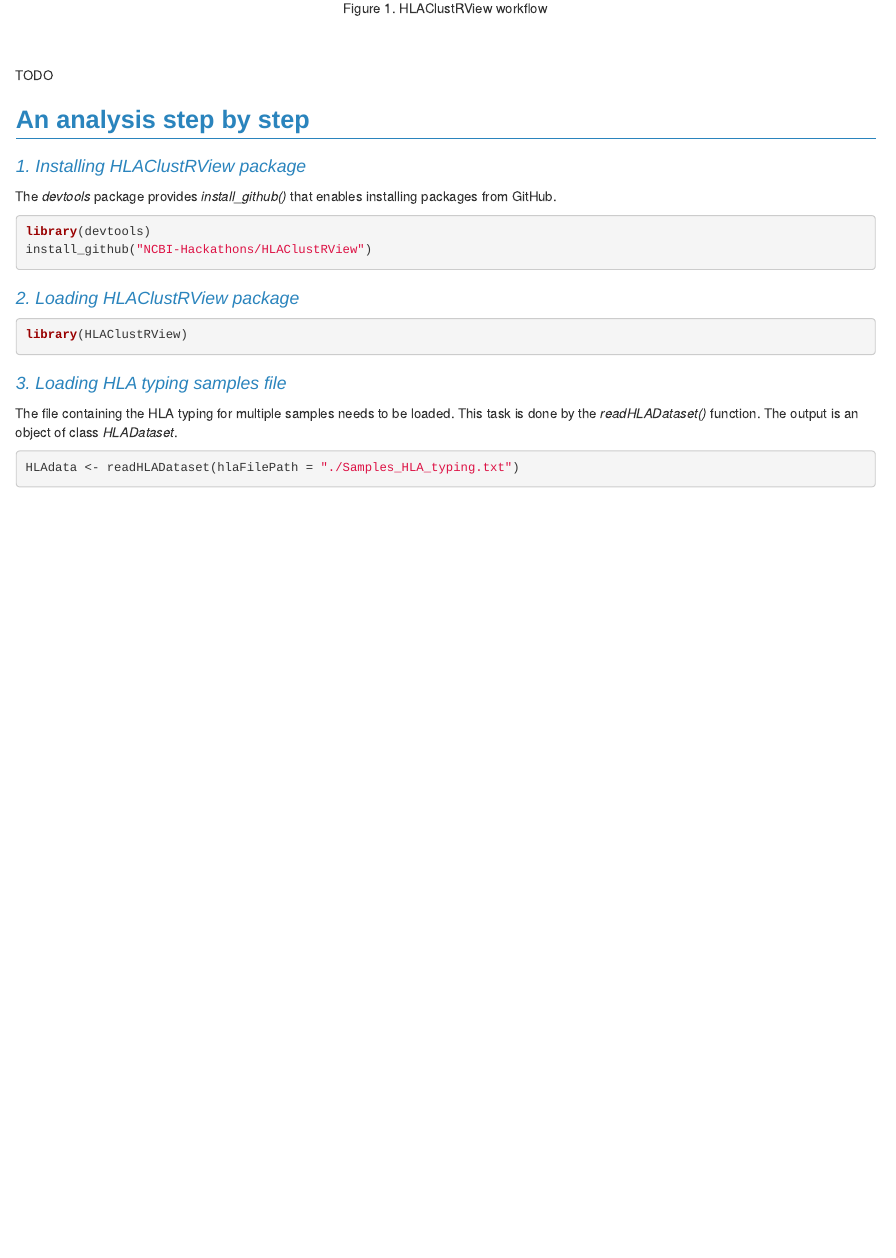
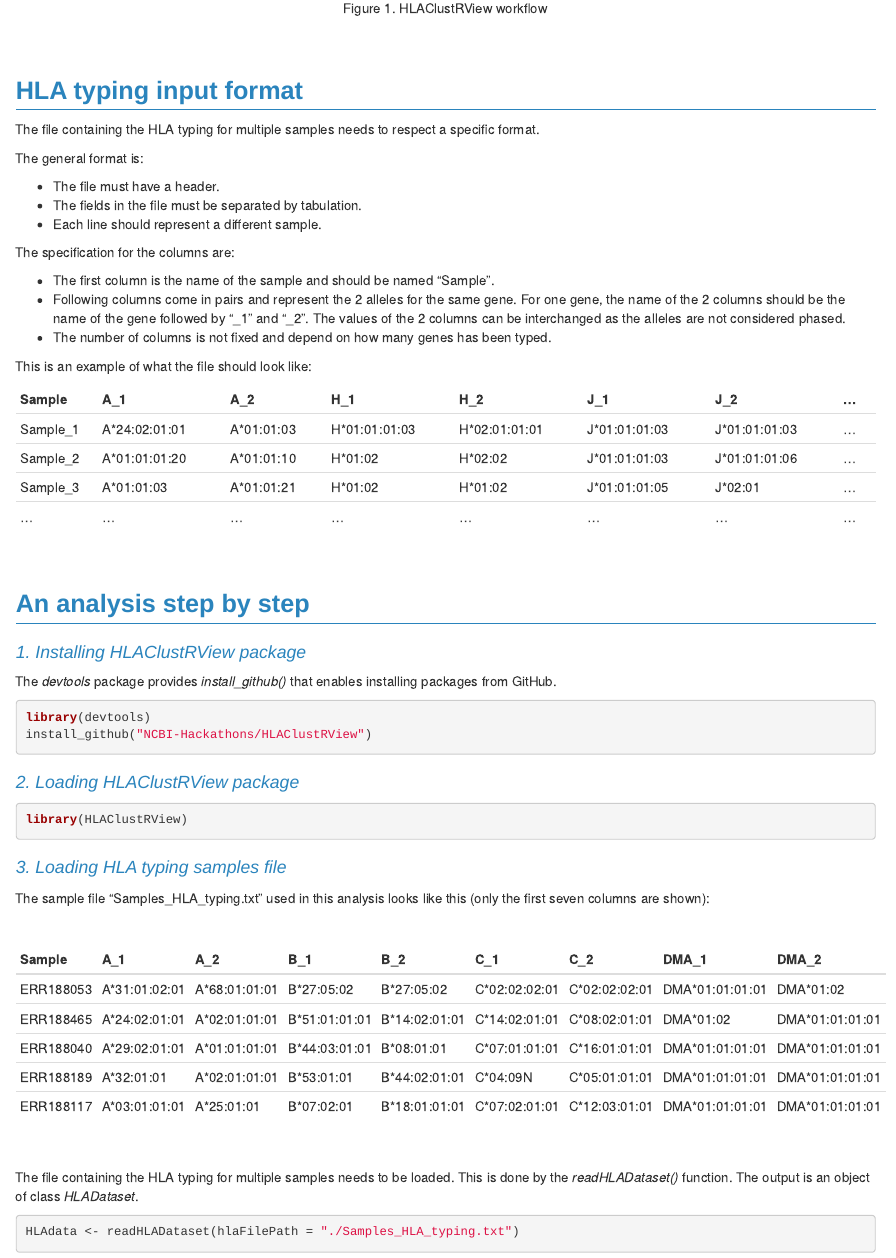
Before and after one commit to NCBI-Hackathons/HLAClustRView, an R Markdown document (vignettes/HLAClusterView.Rmd): the page in a window 1100 px wide, from 2810 px down before the commit and from 2830 px down after it, so that both start at the same text. Rendered offline with R 4.5, knitr and Pandoc, with nearby package versions; some code elsewhere in the file could not run offline; a font, style sheet, LaTeX package, included part or bibliography that could not be used is replaced or left out.

Commit message:
Add HLA sample file description to vignette

````diff
--- a/vignettes/HLAClusterView.Rmd
+++ b/vignettes/HLAClusterView.Rmd
@@ -138,7 +138,38 @@
 <br>
 <br>
 
-TODO
+# HLA typing input format #
+
+The file containing the HLA typing for multiple samples needs to respect a
+specific format.
+
+The general format is:
+
+* The file must have a header.
+* The fields in the file must be separated by tabulation.
+* Each line should represent a different sample.
+
+The specification for the columns are:
+
+* The first column is the name of the sample and should be named "Sample".
+* Following columns come in pairs and represent the 2 alleles for the same gene. For one gene, the name of the 2 columns should be the name of the gene followed by "_1" and "_2". The values of the 2 columns can be interchanged as the alleles are not considered phased.
+* The number of columns is not fixed and depend on how many genes has been typed.
+
+This is an example of what the file should look like:
+
+```{r demoDataset, echo=FALSE, message=FALSE, warning=FALSE}
+demoData <- data.frame(Sample=c("Sample_1", "Sample_2", "Sample_3", "..."),
+                A_1=c("A*24:02:01:01", "A*01:01:01:20", "A*01:01:03", "..."),
+                A_2=c("A*01:01:03", "A*01:01:10", "A*01:01:21", "..."),
+                H_1=c("H*01:01:01:03", "H*01:02", "H*01:02", "..."),
+                H_2=c("H*02:01:01:01", "H*02:02", "H*01:02", "..."),
+                J_1=c("J*01:01:01:03", "J*01:01:01:03", "J*01:01:01:05", "..."),
+                J_2=c("J*01:01:01:03", "J*01:01:01:06", "J*02:01", "..."),
+                "..."=c(rep("...", 4)))
+kable(demoData)
+```
+
+<br>
 
 # An analysis step by step #
 
@@ -160,9 +191,21 @@
 
 ### 3. Loading HLA typing samples file
 
+The sample file "Samples_HLA_typing.txt" used in this analysis looks
+like this (only the first seven columns are shown):
+
+<br>
+
+```{r demoData, echo=FALSE, message=FALSE, warning=FALSE}
+demoData <- read.table("./Samples_HLA_typing.txt", header=T, sep="\t")
+kable(demoData[1:5, 1:9])
+```
+
+<br>
+
 The file containing the HLA typing for multiple samples needs to be loaded.
-This task is done by the *readHLADataset()* function. The output is an object
-of class *HLADataset*.
+This is done by the *readHLADataset()* function. The output is an
+object of class *HLADataset*.
 
 ```{r parseSample, warning=FALSE, message=FALSE}
 HLAdata <- readHLADataset(hlaFilePath = "./Samples_HLA_typing.txt")
````
